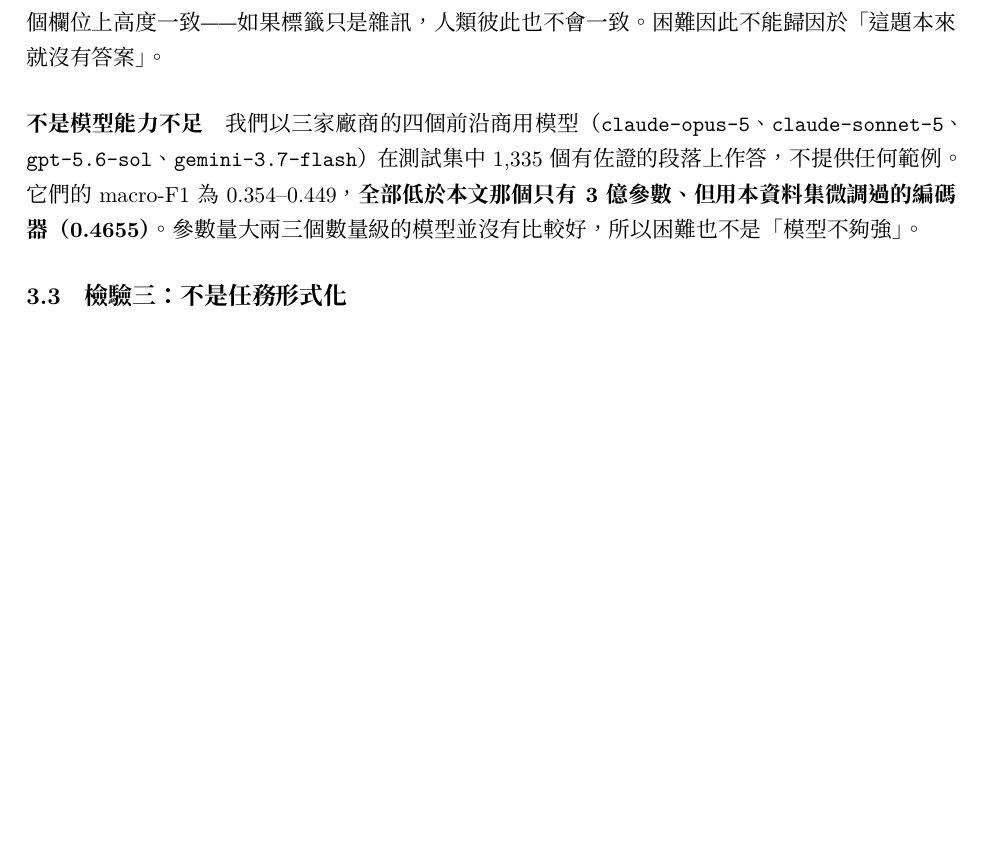
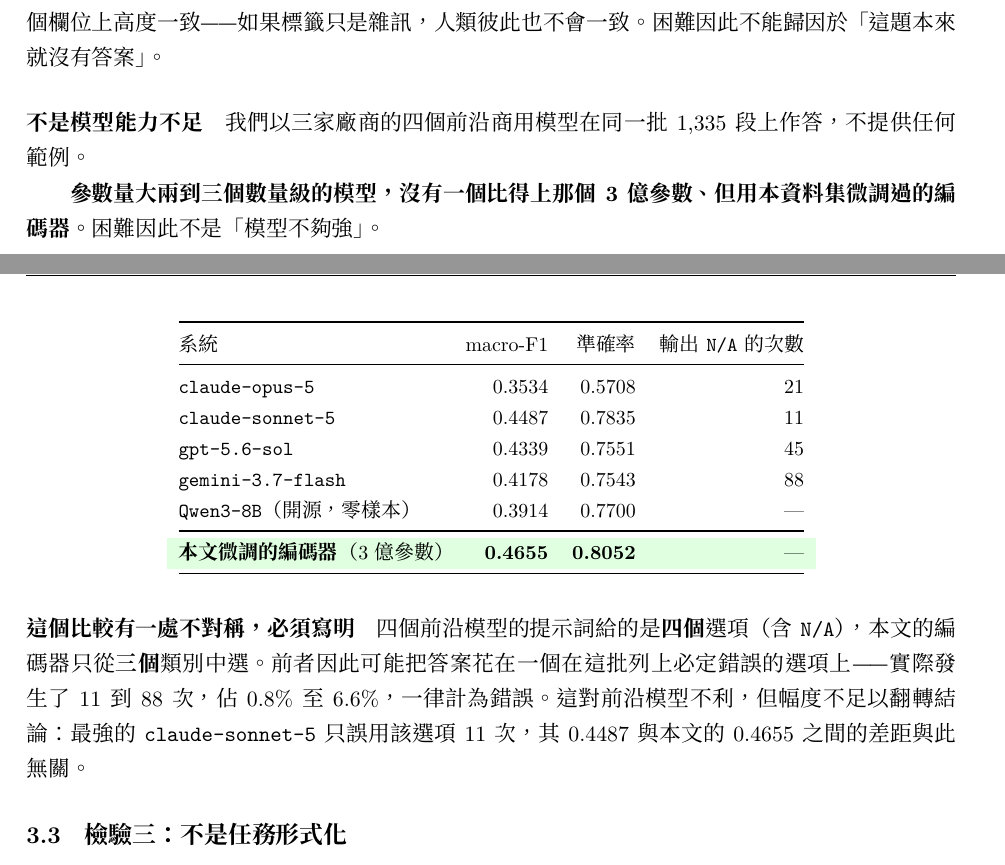
Before and after one commit to whyhugo/VeriPromiseESG, a LaTeX document (research/reports/paper_draft_zh_2026-08-30.tex): part of page 5 of 11 before the commit and two parts of pages 5 and 6 of 12 after it, the two joined at a grey line, cut so that both start at the same text, the shorter picture padded with empty space. Compiled offline with XeLaTeX.

Commit message:
research: put every comparison on one yardstick, and audit the one that mattered
The draft was quoting two numbers as if they measured the same thing. 0.4642 is
the three-encoder ensemble over all 2,000 rows and four classes; 0.4655 is a
single encoder over the 1,335 rows that have evidence, three classes. Reading
them side by side, as the draft invited, is wrong.

Scoring the ensemble on the second yardstick reverses the ordering: it gets
0.4339 against the single encoder's 0.4655, and 0.7618 accuracy against 0.8052.
The reason is not that ensembling hurts but that the two are answering different
questions -- the ensemble must decide for itself whether a paragraph has
evidence and answers N/A on 115 of these rows, while the single encoder is told
it does and picks among three. The paper now says so and uses the single
encoder as its representative, because that is the system asked the same
question as the language models it is compared against.

Auditing that comparison turned up a smaller asymmetry in the same direction:
the frontier models were offered four options including N/A and the encoder only
three. They spend that option 11 to 88 times out of 1,335, all counted wrong.
The counts are now in the table with the caveat stated. It does not overturn the
claim -- the strongest frontier model misuses it 11 times and still trails
0.4487 to 0.4655 -- but a reader is entitled to see it rather than take my word.

No GPU rerun was needed for any of this; the submission CSV had the labels.

Co-Authored-By: Claude Opus 5 <noreply@anthropic.com>

```diff
--- a/research/reports/paper_draft_zh_2026-08-30.tex
+++ b/research/reports/paper_draft_zh_2026-08-30.tex
@@ -236,11 +270,36 @@
 受過訓練的人類在這個欄位上高度一致——如果標籤只是雜訊，人類彼此也不會一致。困難因此
 不能歸因於「這題本來就沒有答案」。
 
-\paragraph{不是模型能力不足} 我們以三家廠商的四個前沿商用模型
-（\fn{claude-opus-5}、\fn{claude-sonnet-5}、\fn{gpt-5.6-sol}、\fn{gemini-3.7-flash}）
-在測試集中 1,335 個有佐證的段落上作答，不提供任何範例。它們的 macro-F1 為
-0.354--0.449，\textbf{全部低於本文那個只有 3 億參數、但用本資料集微調過的編碼器
-（0.4655）}。參數量大兩三個數量級的模型並沒有比較好，所以困難也不是「模型不夠強」。
+\paragraph{不是模型能力不足} 我們以三家廠商的四個前沿商用模型在同一批 1,335 段上
+作答，不提供任何範例。
+
+\begin{table}[h]
+\centering\small
+\begin{tabular}{@{}lrrr@{}}
+\toprule
+系統 & macro-F1 & 準確率 & 輸出 \fn{N/A} 的次數 \\
+\midrule
+\fn{claude-opus-5} & 0.3534 & 0.5708 & 21 \\
+\fn{claude-sonnet-5} & 0.4487 & 0.7835 & 11 \\
+\fn{gpt-5.6-sol} & 0.4339 & 0.7551 & 45 \\
+\fn{gemini-3.7-flash} & 0.4178 & 0.7543 & 88 \\
+\fn{Qwen3-8B}（開源，零樣本） & 0.3914 & 0.7700 & --- \\
+\midrule
+\rowcolor{green!12}
+\textbf{本文微調的編碼器}（3 億參數） & \textbf{0.4655} & \textbf{0.8052} & --- \\
+\bottomrule
+\end{tabular}
+\end{table}
+
+\textbf{參數量大兩到三個數量級的模型，沒有一個比得上那個 3 億參數、但用本資料集微調過
+的編碼器。} 困難因此不是「模型不夠強」。
+
+\paragraph{這個比較有一處不對稱，必須寫明} 四個前沿模型的提示詞給的是\textbf{四個}
+選項（含 \fn{N/A}），本文的編碼器只從\textbf{三個}類別中選。前者因此可能把答案花在
+一個在這批列上必定錯誤的選項上——實際發生了 11 到 88 次，佔 0.8\% 至 6.6\%，一律計為
+錯誤。這對前沿模型不利，但幅度不足以翻轉結論：最強的
+\fn{claude-sonnet-5} 只誤用該選項 11 次，其 0.4487 與本文的 0.4655 之間的差距與此
+無關。
 
 \subsection{檢驗三：不是任務形式化}
 
```
Also changed, not shown: research/reports/paper_draft_zh_2026-08-30.tex (36 more changed lines).
